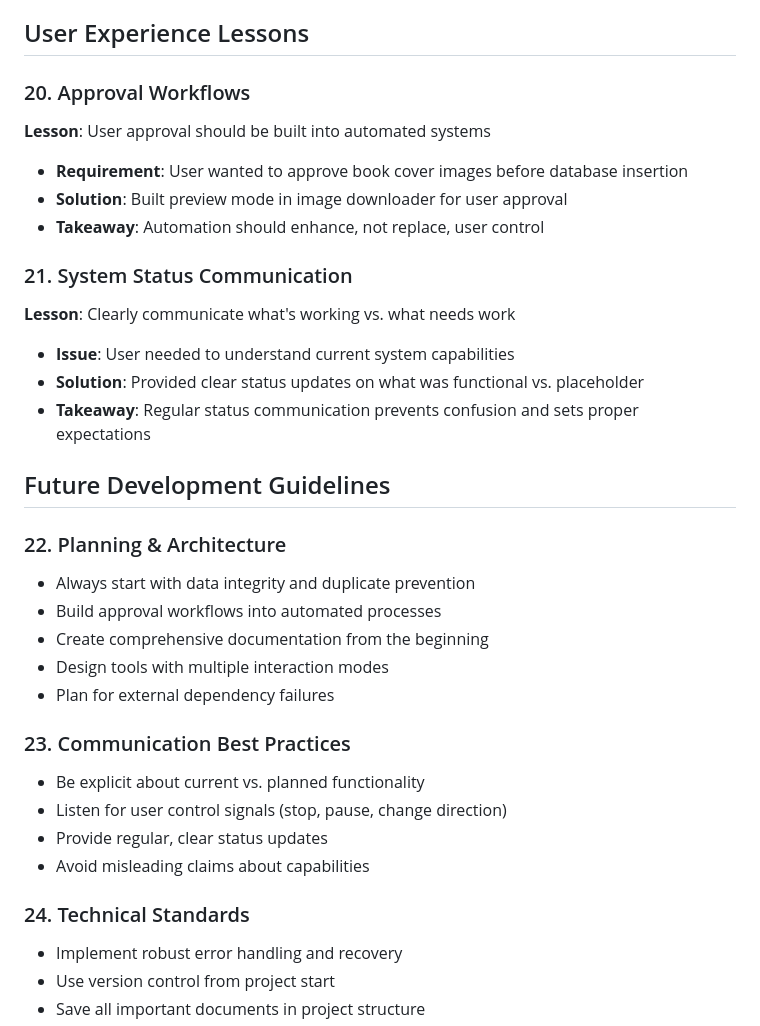
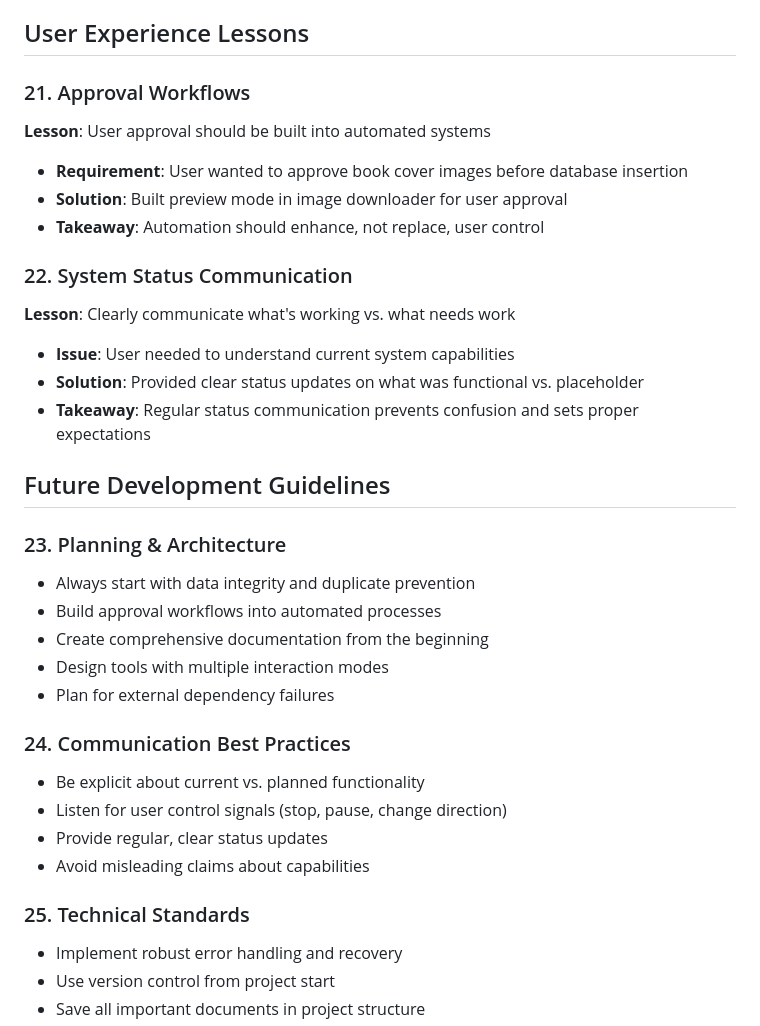
Before and after one commit to MAM1967/mybookshelf-affiliate-system, a Markdown page: docs/LESSONS_LEARNED.md, the part around one of its changes. Drawn GitHub-style.

```diff
--- a/docs/LESSONS_LEARNED.md
+++ b/docs/LESSONS_LEARNED.md
@@ -245,7 +284,7 @@ This document captures key lessons learned during the development of the MyBooks
 
 ## User Experience Lessons
 
-### 20. Approval Workflows
+### 21. Approval Workflows
 
 **Lesson**: User approval should be built into automated systems
 
@@ -253,7 +292,7 @@ This document captures key lessons learned during the development of the MyBooks
 - **Solution**: Built preview mode in image downloader for user approval
 - **Takeaway**: Automation should enhance, not replace, user control
 
-### 21. System Status Communication
+### 22. System Status Communication
 
 **Lesson**: Clearly communicate what's working vs. what needs work
 
@@ -263,7 +302,7 @@ This document captures key lessons learned during the development of the MyBooks
 
 ## Future Development Guidelines
 
-### 22. Planning & Architecture
+### 23. Planning & Architecture
 
 - Always start with data integrity and duplicate prevention
 - Build approval workflows into automated processes
@@ -271,14 +310,14 @@ This document captures key lessons learned during the development of the MyBooks
 - Design tools with multiple interaction modes
 - Plan for external dependency failures
 
-### 23. Communication Best Practices
+### 24. Communication Best Practices
 
 - Be explicit about current vs. planned functionality
 - Listen for user control signals (stop, pause, change direction)
 - Provide regular, clear status updates
 - Avoid misleading claims about capabilities
 
-### 24. Technical Standards
+### 25. Technical Standards
 
 - Implement robust error handling and recovery
 - Use version control from project start
```
Also changed, not shown: other parts of docs/LESSONS_LEARNED.md (+43 -4 lines).
